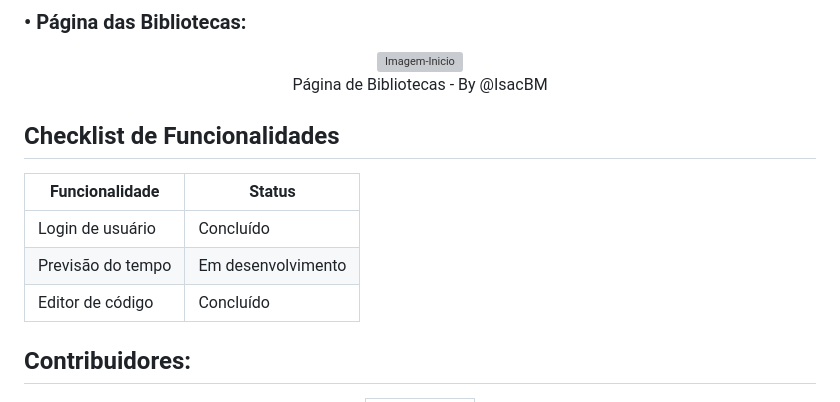
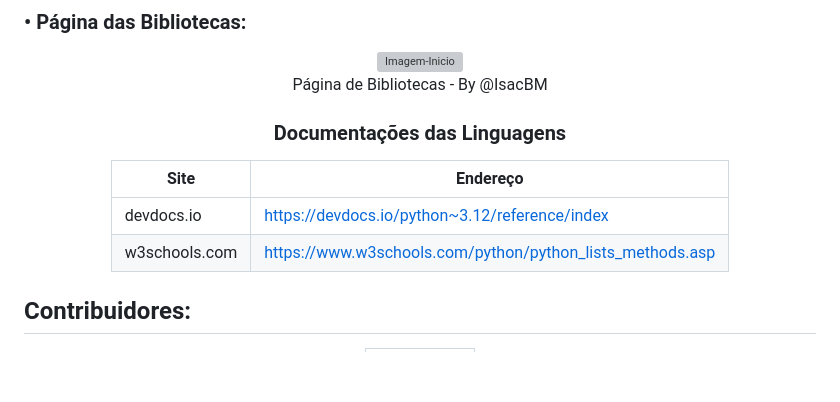
Before and after one commit to IsacBM/Overflows, a Markdown page: README.md, the part around the change. GitHub-like rendering; blank space fills up the shorter version; grey boxes are pictures that could not be loaded.

```diff
--- a/README.md
+++ b/README.md
@@ -66,16 +66,13 @@ O Projeto **`CaisCode`** foi idealizado para a maratona de programação realiza
 <div align="center">
  <img src="" alt="Imagem-Inicio">
  <p>Página de Bibliotecas - By @IsacBM</p>
+ <h3>Documentações das Linguagens</h3>
+
+| Site | Endereço |
+| --- | --- |
+| devdocs.io | https://devdocs.io/python~3.12/reference/index |
+| w3schools.com | https://www.w3schools.com/python/python_lists_methods.asp |
 </div>
-
-## Checklist de Funcionalidades
-
-| Funcionalidade | Status |
-| --- | --- |
-| Login de usuário | Concluído |
-| Previsão do tempo | Em desenvolvimento |
-| Editor de código | Concluído |
-
 
 ## Contribuidores:
 <div align="center">
```
